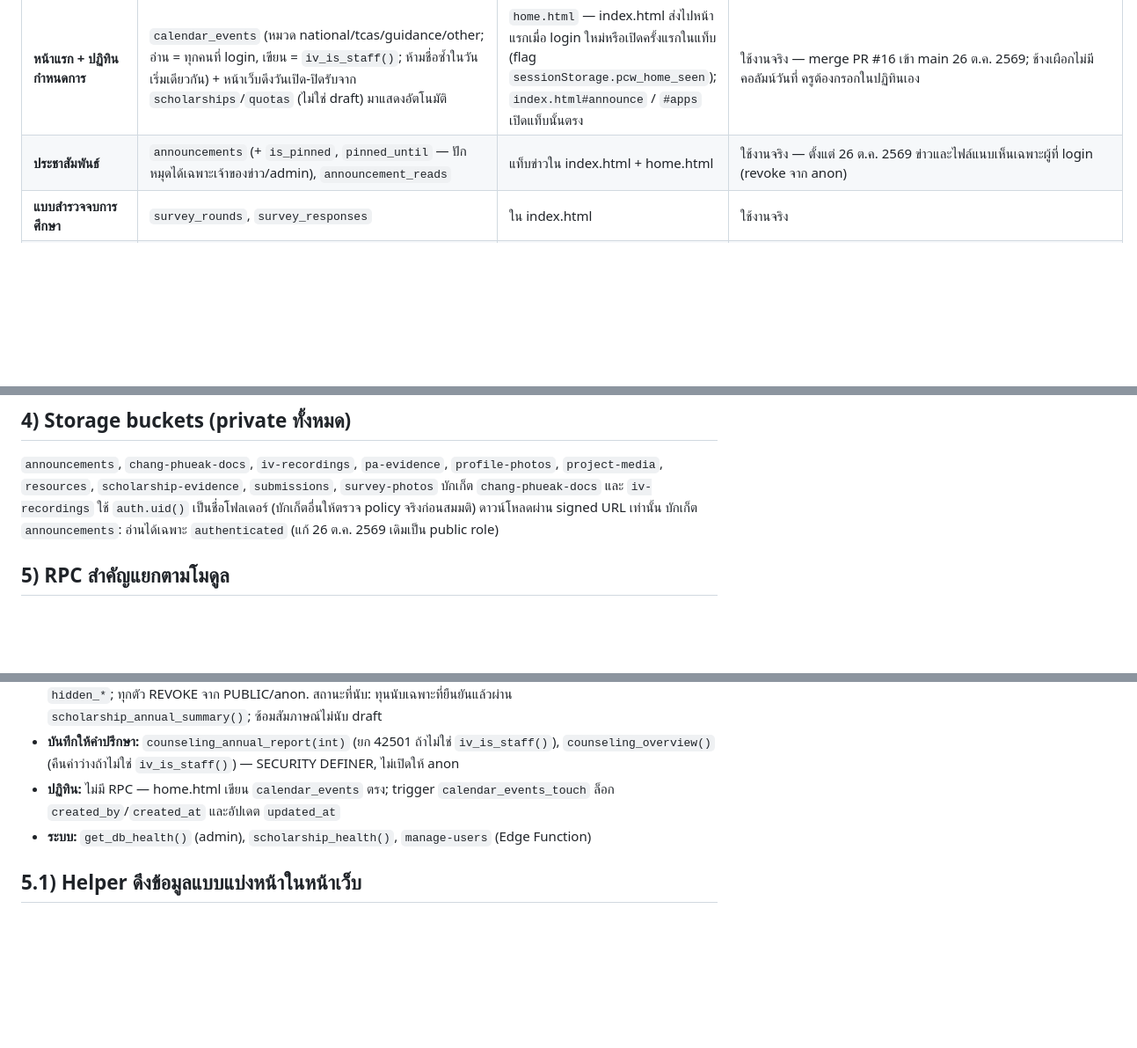
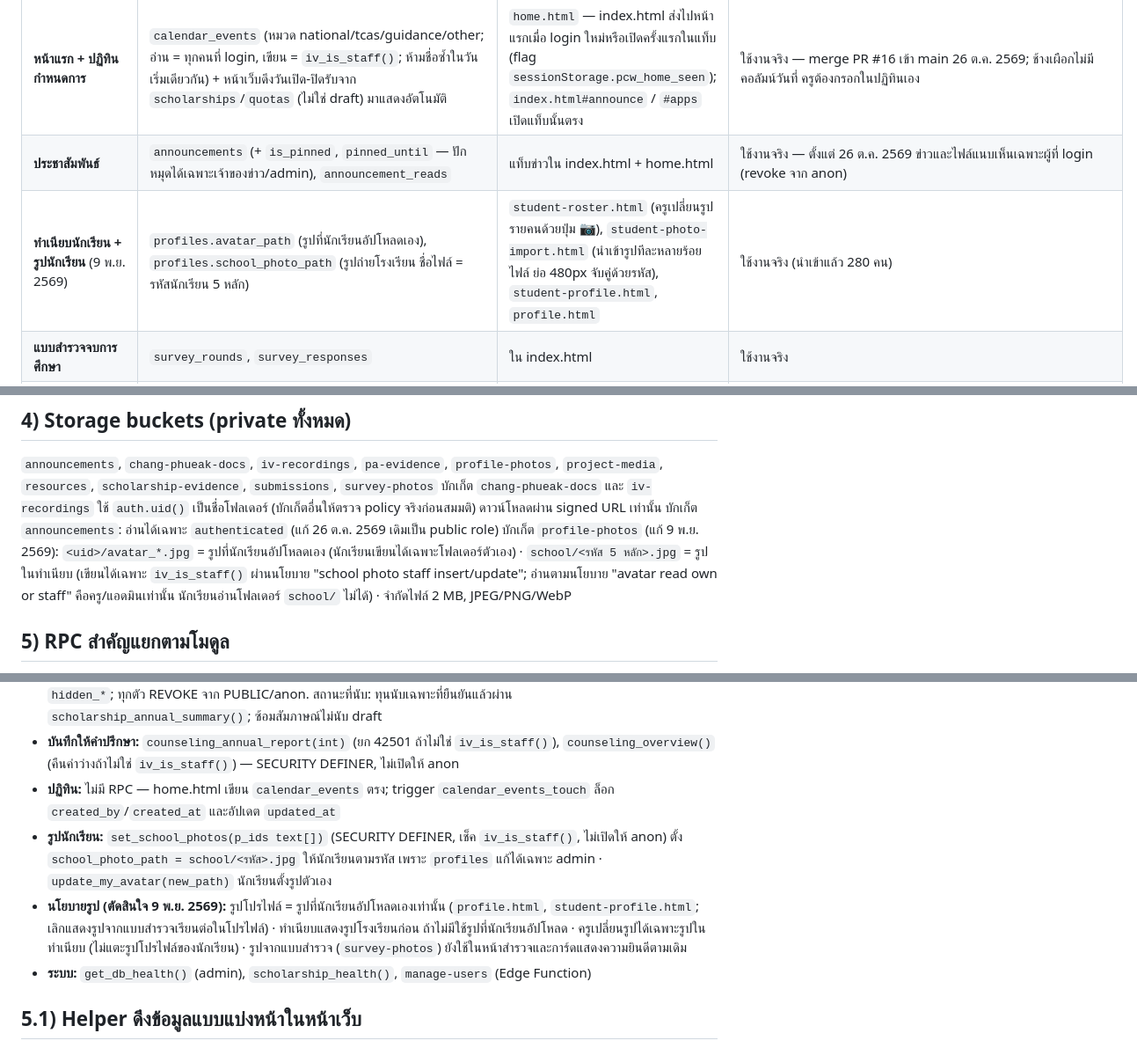
Before and after one commit to timemachine68/treasury, a Markdown page: docs/system-map.md, 3 parts joined by grey strips. Shown at 88% size. GitHub-like rendering; blank space fills up the shorter version.

Commit message:
บันทึกลง system-map: ทำเนียบ/รูปนักเรียน คอลัมน์ school_photo_path นโยบาย storage และ RPC set_school_photos (#37)
Claude-Session: https://claude.ai/code/session_01FBTMi443MM3Kv2uaW7B17g

Co-authored-by: Claude <noreply@anthropic.com>

```diff
--- a/docs/system-map.md
+++ b/docs/system-map.md
@@ -34,6 +34,7 @@
 | **รายงานผู้บริหาร (รวมภาพรวมผู้บริหาร + รายงานประจำปี)** | ไม่มีตารางของตัวเอง อ่านผ่าน RPC: `exec_overview()`, `usage_summary(p_months)`, `report_survey/quota/awards`, `report_programs(p_year)` (ทุน/ฝึกงาน/ซ้อมสัมภาษณ์/MOU/ตารางแนะแนว), `report_counseling(p_year)` (ให้คำปรึกษาแบบไม่ระบุตัวตน ซ่อนกลุ่ม <3 ราย); helper `th_academic_year(timestamptz)` | `executive-report.html` (แท็บ: ภาพรวม/เรียนต่อ/โควตา/ทุน/ผลงาน/ฝึกงาน/ซ้อมสัมภาษณ์/ความร่วมมือ/ให้คำปรึกษา/การใช้งาน; ปุ่ม Word ปุ่มเดียวทั้งฉบับ; พิมพ์/PDF). `exec-overview.html` และ `annual-report.html` เหลือเป็นหน้าเด้งมาหน้านี้ (คง hash เดิม) — บัญชีกองกลางไม่รวมในรายงาน | ใช้งานจริง — migration `20261102_report_programs`; usage key `page:executive-report` (key เก่า `page:exec-overview`, `page:annual-report` ยังมีป้ายชื่อ) |
 | **หน้าแรก + ปฏิทินกำหนดการ** | `calendar_events` (หมวด national/tcas/guidance/other; อ่าน = ทุกคนที่ login, เขียน = `iv_is_staff()`; ห้ามชื่อซ้ำในวันเริ่มเดียวกัน) + หน้าเว็บดึงวันเปิด-ปิดรับจาก `scholarships`/`quotas` (ไม่ใช่ draft) มาแสดงอัตโนมัติ | `home.html` — index.html ส่งไปหน้าแรกเมื่อ login ใหม่หรือเปิดครั้งแรกในแท็บ (flag `sessionStorage.pcw_home_seen`); `index.html#announce` / `#apps` เปิดแท็บนั้นตรง | ใช้งานจริง — merge PR #16 เข้า main 26 ต.ค. 2569; ช้างเผือกไม่มีคอลัมน์วันที่ ครูต้องกรอกในปฏิทินเอง |
 | **ประชาสัมพันธ์** | `announcements` (+ `is_pinned`, `pinned_until` — ปักหมุดได้เฉพาะเจ้าของข่าว/admin), `announcement_reads` | แท็บข่าวใน index.html + home.html | ใช้งานจริง — ตั้งแต่ 26 ต.ค. 2569 ข่าวและไฟล์แนบเห็นเฉพาะผู้ที่ login (revoke จาก anon) |
+| **ทำเนียบนักเรียน + รูปนักเรียน** (9 พ.ย. 2569) | `profiles.avatar_path` (รูปที่นักเรียนอัปโหลดเอง), `profiles.school_photo_path` (รูปถ่ายโรงเรียน ชื่อไฟล์ = รหัสนักเรียน 5 หลัก) | `student-roster.html` (ครูเปลี่ยนรูปรายคนด้วยปุ่ม 📷), `student-photo-import.html` (นำเข้ารูปทีละหลายร้อยไฟล์ ย่อ 480px จับคู่ด้วยรหัส), `student-profile.html`, `profile.html` | ใช้งานจริง (นำเข้าแล้ว 280 คน) |
 | **แบบสำรวจจบการศึกษา** | `survey_rounds`, `survey_responses` | ใน index.html | ใช้งานจริง |
 | **จุดแข็ง (RIASEC / เกียรติบัตรเดิม)** | `strength_assessments`, `strength_tags` (`type`=R/I/A/S/E/C หรือ `award`) | ใน index.html | ใช้งานจริง |
 | **ข้อมูลนักเรียน 360°** | `student_metrics`, `vulnerable_profiles` | ภาพรวมนักเรียน | มีข้อมูลบางส่วน |
@@ -56,6 +57,7 @@
 `announcements`, `chang-phueak-docs`, `iv-recordings`, `pa-evidence`, `profile-photos`, `project-media`, `resources`, `scholarship-evidence`, `submissions`, `survey-photos`
 บักเก็ต `chang-phueak-docs` และ `iv-recordings` ใช้ `auth.uid()` เป็นชื่อโฟลเดอร์ (บักเก็ตอื่นให้ตรวจ policy จริงก่อนสมมติ) ดาวน์โหลดผ่าน signed URL เท่านั้น
 บักเก็ต `announcements`: อ่านได้เฉพาะ `authenticated` (แก้ 26 ต.ค. 2569 เดิมเป็น public role)
+บักเก็ต `profile-photos` (แก้ 9 พ.ย. 2569): `<uid>/avatar_*.jpg` = รูปที่นักเรียนอัปโหลดเอง (นักเรียนเขียนได้เฉพาะโฟลเดอร์ตัวเอง) · `school/<รหัส 5 หลัก>.jpg` = รูปในทำเนียบ (เขียนได้เฉพาะ `iv_is_staff()` ผ่านนโยบาย "school photo staff insert/update"; อ่านตามนโยบาย "avatar read own or staff" คือครู/แอดมินเท่านั้น นักเรียนอ่านโฟลเดอร์ `school/` ไม่ได้) · จำกัดไฟล์ 2 MB, JPEG/PNG/WebP
 
 ## 5) RPC สำคัญแยกตามโมดูล
 
@@ -65,6 +67,8 @@
 - **รายงานผู้บริหาร:** `exec_overview()`, `usage_summary(p_months)`, `usage_log(p_page)`, `report_survey(text)`, `report_quota(text)`, `report_awards(int)`, `report_programs(text)` — ทั้งหมดเป็น SECURITY INVOKER เช็ค `iv_is_staff()` (raise 42501 ถ้าไม่ใช่) ยกเว้น `report_counseling(text)` ที่เป็น SECURITY DEFINER (เพราะ `counseling_logs` ให้ครูเห็นเฉพาะของตัวเอง) เช็ค `iv_is_staff()` ในฟังก์ชัน, ซ่อนกลุ่มที่น้อยกว่า 3 ราย, นับกลุ่มที่ซ่อนแยกเป็น `hidden_*`; ทุกตัว REVOKE จาก PUBLIC/anon. สถานะที่นับ: ทุนนับเฉพาะที่ยืนยันแล้วผ่าน `scholarship_annual_summary()`; ซ้อมสัมภาษณ์ไม่นับ draft
 - **บันทึกให้คำปรึกษา:** `counseling_annual_report(int)` (ยก 42501 ถ้าไม่ใช่ `iv_is_staff()`), `counseling_overview()` (คืนค่าว่างถ้าไม่ใช่ `iv_is_staff()`) — SECURITY DEFINER, ไม่เปิดให้ anon
 - **ปฏิทิน:** ไม่มี RPC — home.html เขียน `calendar_events` ตรง; trigger `calendar_events_touch` ล็อก `created_by`/`created_at` และอัปเดต `updated_at`
+- **รูปนักเรียน:** `set_school_photos(p_ids text[])` (SECURITY DEFINER, เช็ค `iv_is_staff()`, ไม่เปิดให้ anon) ตั้ง `school_photo_path = school/<รหัส>.jpg` ให้นักเรียนตามรหัส เพราะ `profiles` แก้ได้เฉพาะ admin · `update_my_avatar(new_path)` นักเรียนตั้งรูปตัวเอง
+- **นโยบายรูป (ตัดสินใจ 9 พ.ย. 2569):** รูปโปรไฟล์ = รูปที่นักเรียนอัปโหลดเองเท่านั้น (`profile.html`, `student-profile.html`; เลิกแสดงรูปจากแบบสำรวจเรียนต่อในโปรไฟล์) · ทำเนียบแสดงรูปโรงเรียนก่อน ถ้าไม่มีใช้รูปที่นักเรียนอัปโหลด · ครูเปลี่ยนรูปได้เฉพาะรูปในทำเนียบ (ไม่แตะรูปโปรไฟล์ของนักเรียน) · รูปจากแบบสำรวจ (`survey-photos`) ยังใช้ในหน้าสำรวจและการ์ดแสดงความยินดีตามเดิม
 - **ระบบ:** `get_db_health()` (admin), `scholarship_health()`, `manage-users` (Edge Function)
 
 ## 5.1) Helper ดึงข้อมูลแบบแบ่งหน้าในหน้าเว็บ
```
